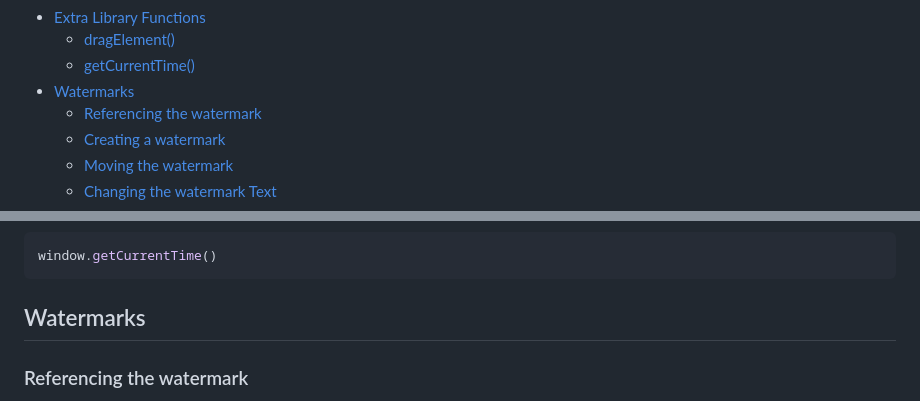
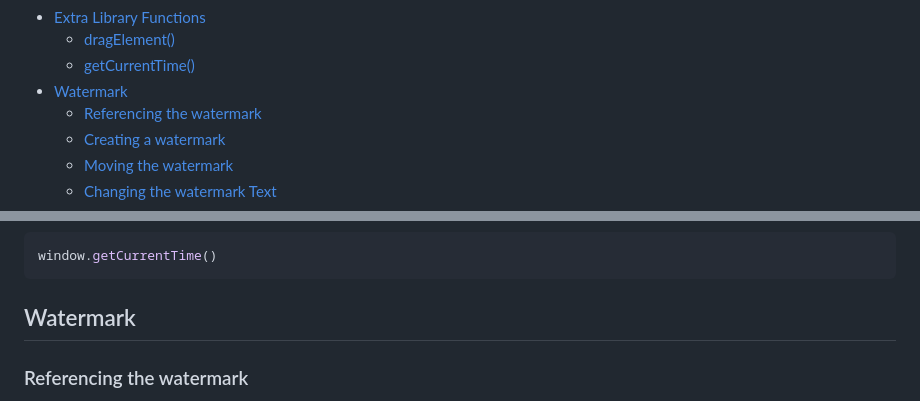
Before and after one commit to notInori/JS-UI-Library, a Markdown page: Documentation.md, 2 parts joined by grey strips. GitHub-like rendering.

Commit message:
Renamed watermark section

````diff
--- a/Documentation.md
+++ b/Documentation.md
@@ -17,7 +17,7 @@
 - [Extra Library Functions](#extra-library-functions)
     - [dragElement()](#dragelement)
     - [getCurrentTime()](#getcurrenttime)
-- [Watermarks](#watermarks)
+- [Watermark](#watermark)
     - [Referencing the watermark](#referencing-the-watermark)
     - [Creating a watermark](#creating-a-watermark)
     - [Moving the watermark](#moving-the-watermark)
@@ -303,7 +303,7 @@ This function returns the current time in the format HH:MM:SS as a string. This
 ```js
 window.getCurrentTime()
 ```
-## Watermarks
+## Watermark
 
 ### Referencing the watermark
 Only one watermark is allowed per instance of the UI Class.
````
